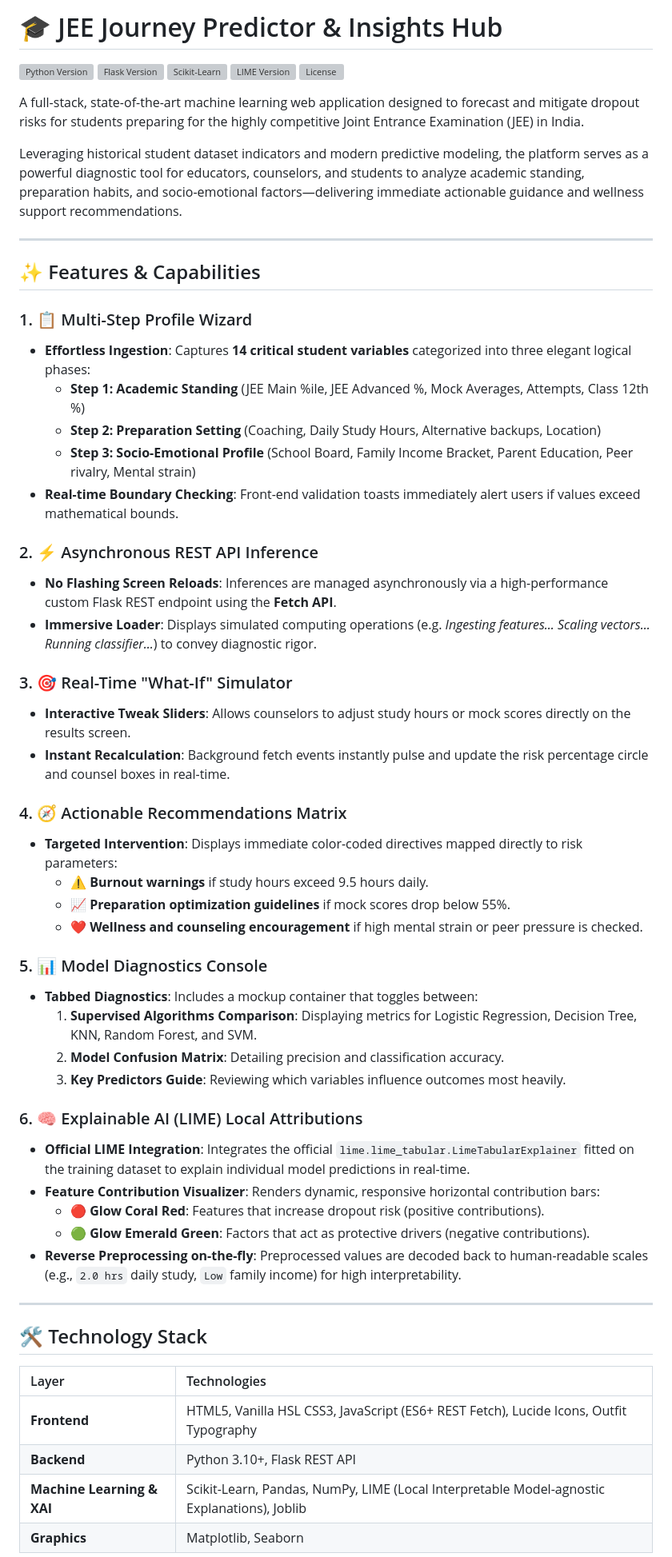
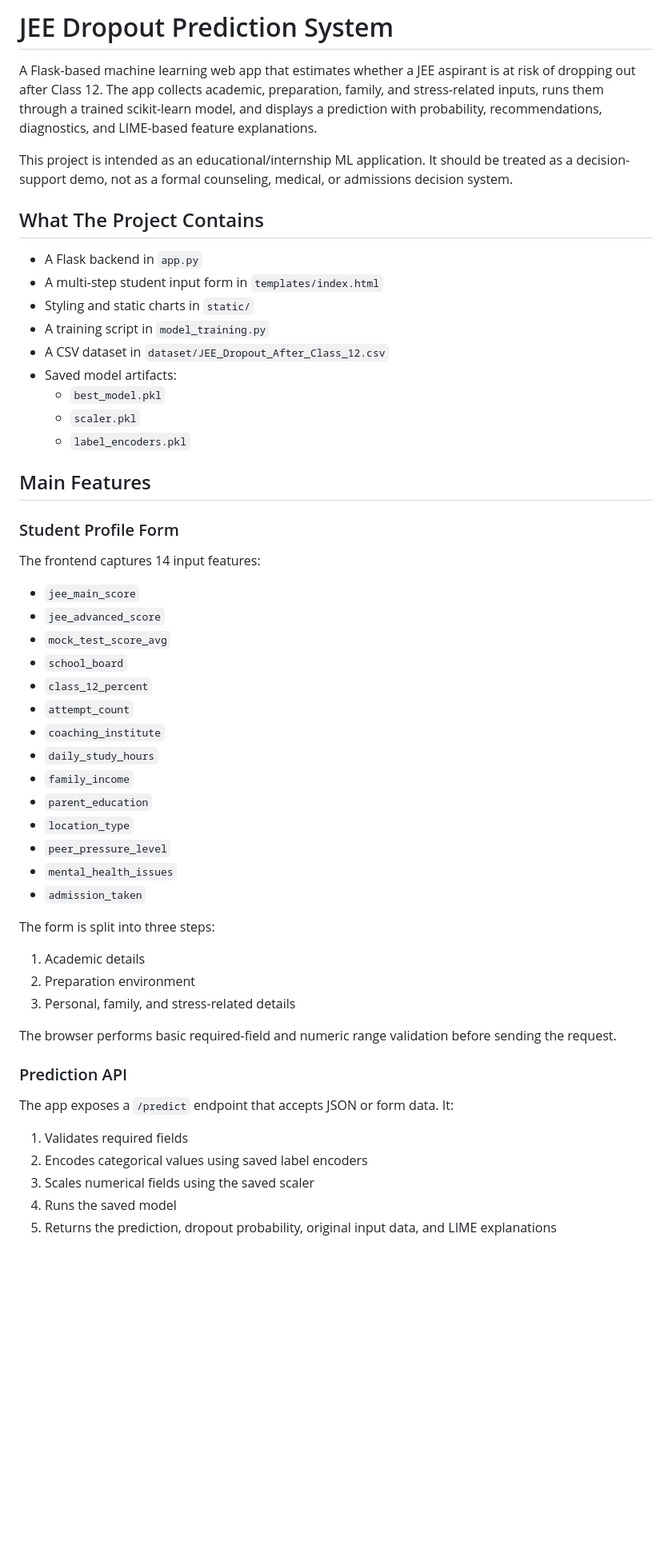
Before and after one commit to Advaith4/JEE-DROPOUT-SYSTEM, a Markdown page: README.md, the part around one of its changes. Shown at 80% size. Rendered like a GitHub page; blank space fills up the shorter version; grey boxes are pictures that could not be loaded.

Commit message:
Rewrite README for accuracy

```diff
--- a/README.md
+++ b/README.md
@@ -1,61 +1,57 @@
-# 🎓 JEE Journey Predictor & Insights Hub
+# JEE Dropout Prediction System
 
-[![Python Version](https://img.shields.ly/badge/python-3.10%2B-blue.svg)](https://www.python.org/)
-[![Flask Version](https://img.shields.ly/badge/flask-3.1.3-green.svg)](https://flask.palletsprojects.com/)
-[![Scikit-Learn](https://img.shields.ly/badge/scikit--learn-1.7.2-orange.svg)](https://scikit-learn.org/)
-[![LIME Version](https://img.shields.ly/badge/XAI-LIME-blueviolet.svg)](#)
-[![License](https://img.shields.ly/badge/license-MIT-brightgreen.svg)](#)
+A Flask-based machine learning web app that estimates whether a JEE aspirant is at risk of dropping out after Class 12. The app collects academic, preparation, family, and stress-related inputs, runs them through a trained scikit-learn model, and displays a prediction with probability, recommendations, diagnostics, and LIME-based feature explanations.
 
-A full-stack, state-of-the-art machine learning web application designed to forecast and mitigate dropout risks for students preparing for the highly competitive Joint Entrance Examination (JEE) in India.
+This project is intended as an educational/internship ML application. It should be treated as a decision-support demo, not as a formal counseling, medical, or admissions decision system.
 
-Leveraging historical student dataset indicators and modern predictive modeling, the platform serves as a powerful diagnostic tool for educators, counselors, and students to analyze academic standing, preparation habits, and socio-emotional factors—delivering immediate actionable guidance and wellness support recommendations.
+## What The Project Contains
 
----
+- A Flask backend in `app.py`
+- A multi-step student input form in `templates/index.html`
+- Styling and static charts in `static/`
+- A training script in `model_training.py`
+- A CSV dataset in `dataset/JEE_Dropout_After_Class_12.csv`
+- Saved model artifacts:
+  - `best_model.pkl`
+  - `scaler.pkl`
+  - `label_encoders.pkl`
 
-## ✨ Features & Capabilities
+## Main Features
 
-### 1. 📋 Multi-Step Profile Wizard
-* **Effortless Ingestion**: Captures **14 critical student variables** categorized into three elegant logical phases:
-  * **Step 1: Academic Standing** (JEE Main %ile, JEE Advanced %, Mock Averages, Attempts, Class 12th %)
-  * **Step 2: Preparation Setting** (Coaching, Daily Study Hours, Alternative backups, Location)
-  * **Step 3: Socio-Emotional Profile** (School Board, Family Income Bracket, Parent Education, Peer rivalry, Mental strain)
-* **Real-time Boundary Checking**: Front-end validation toasts immediately alert users if values exceed mathematical bounds.
+### Student Profile Form
 
-### 2. ⚡ Asynchronous REST API Inference
-* **No Flashing Screen Reloads**: Inferences are managed asynchronously via a high-performance custom Flask REST endpoint using the **Fetch API**.
-* **Immersive Loader**: Displays simulated computing operations (e.g. *Ingesting features... Scaling vectors... Running classifier...*) to convey diagnostic rigor.
+The frontend captures 14 input features:
 
-### 3. 🎯 Real-Time "What-If" Simulator
-* **Interactive Tweak Sliders**: Allows counselors to adjust study hours or mock scores directly on the results screen.
-* **Instant Recalculation**: Background fetch events instantly pulse and update the risk percentage circle and counsel boxes in real-time.
+- `jee_main_score`
+- `jee_advanced_score`
+- `mock_test_score_avg`
+- `school_board`
+- `class_12_percent`
+- `attempt_count`
+- `coaching_institute`
+- `daily_study_hours`
+- `family_income`
+- `parent_education`
+- `location_type`
+- `peer_pressure_level`
+- `mental_health_issues`
+- `admission_taken`
 
-### 4. 🧭 Actionable Recommendations Matrix
-* **Targeted Intervention**: Displays immediate color-coded directives mapped directly to risk parameters:
-  * ⚠️ **Burnout warnings** if study hours exceed 9.5 hours daily.
-  * 📈 **Preparation optimization guidelines** if mock scores drop below 55%.
-  * ❤️ **Wellness and counseling encouragement** if high mental strain or peer pressure is checked.
+The form is split into three steps:
 
-### 5. 📊 Model Diagnostics Console
-* **Tabbed Diagnostics**: Includes a mockup container that toggles between:
-  1. **Supervised Algorithms Comparison**: Displaying metrics for Logistic Regression, Decision Tree, KNN, Random Forest, and SVM.
-  2. **Model Confusion Matrix**: Detailing precision and classification accuracy.
-  3. **Key Predictors Guide**: Reviewing which variables influence outcomes most heavily.
+1. Academic details
+2. Preparation environment
+3. Personal, family, and stress-related details
 
-### 6. 🧠 Explainable AI (LIME) Local Attributions
-* **Official LIME Integration**: Integrates the official `lime.lime_tabular.LimeTabularExplainer` fitted on the training dataset to explain individual model predictions in real-time.
-* **Feature Contribution Visualizer**: Renders dynamic, responsive horizontal contribution bars:
-  * 🔴 **Glow Coral Red**: Features that increase dropout risk (positive contributions).
-  * 🟢 **Glow Emerald Green**: Factors that act as protective drivers (negative contributions).
-* **Reverse Preprocessing on-the-fly**: Preprocessed values are decoded back to human-readable scales (e.g., `2.0 hrs` daily study, `Low` family income) for high interpretability.
+The browser performs basic required-field and numeric range validation before sending the request.
 
----
+### Prediction API
 
-## 🛠️ Technology Stack
+The app exposes a `/predict` endpoint that accepts JSON or form data. It:
 
-| Layer | Technologies |
-| :--- | :--- |
-| **Frontend** | HTML5, Vanilla HSL CSS3, JavaScript (ES6+ REST Fetch), Lucide Icons, Outfit Typography |
-| **Backend** | Python 3.10+, Flask REST API |
-| **Machine Learning & XAI** | Scikit-Learn, Pandas, NumPy, LIME (Local Interpretable Model-agnostic Explanations), Joblib |
-| **Graphics** | Matplotlib, Seaborn |
+1. Validates required fields
+2. Encodes categorical values using saved label encoders
+3. Scales numerical fields using the saved scaler
+4. Runs the saved model
+5. Returns the prediction, dropout probability, original input data, and LIME explanations
 
```
Also changed, not shown: other parts of README.md (+158 -42 lines).
